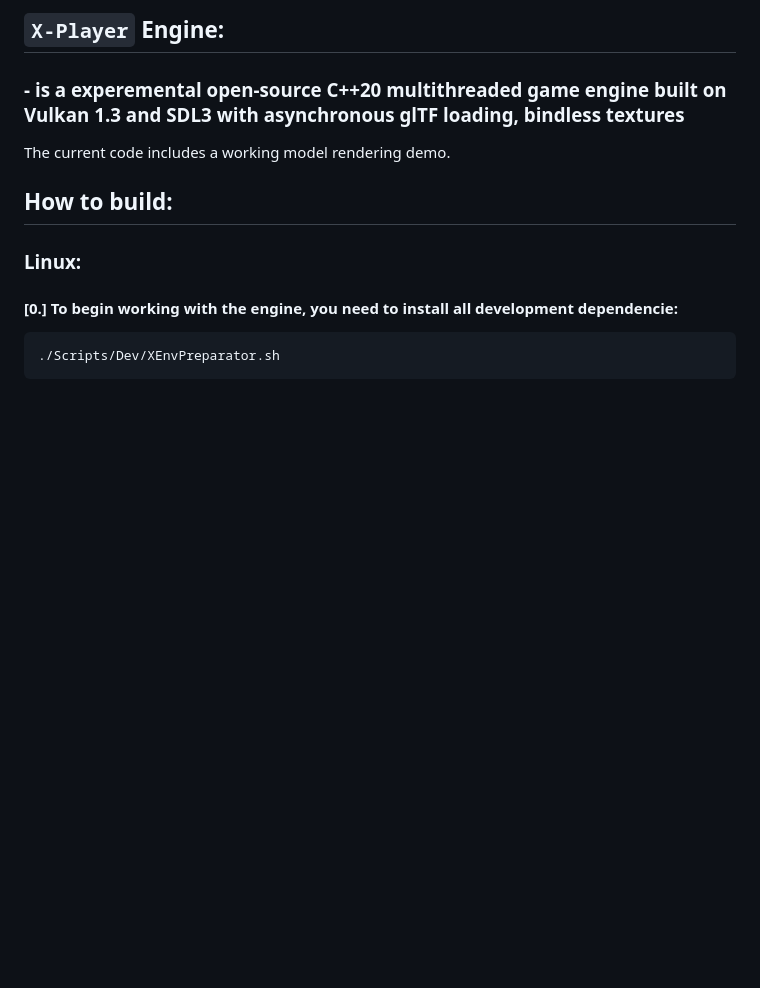
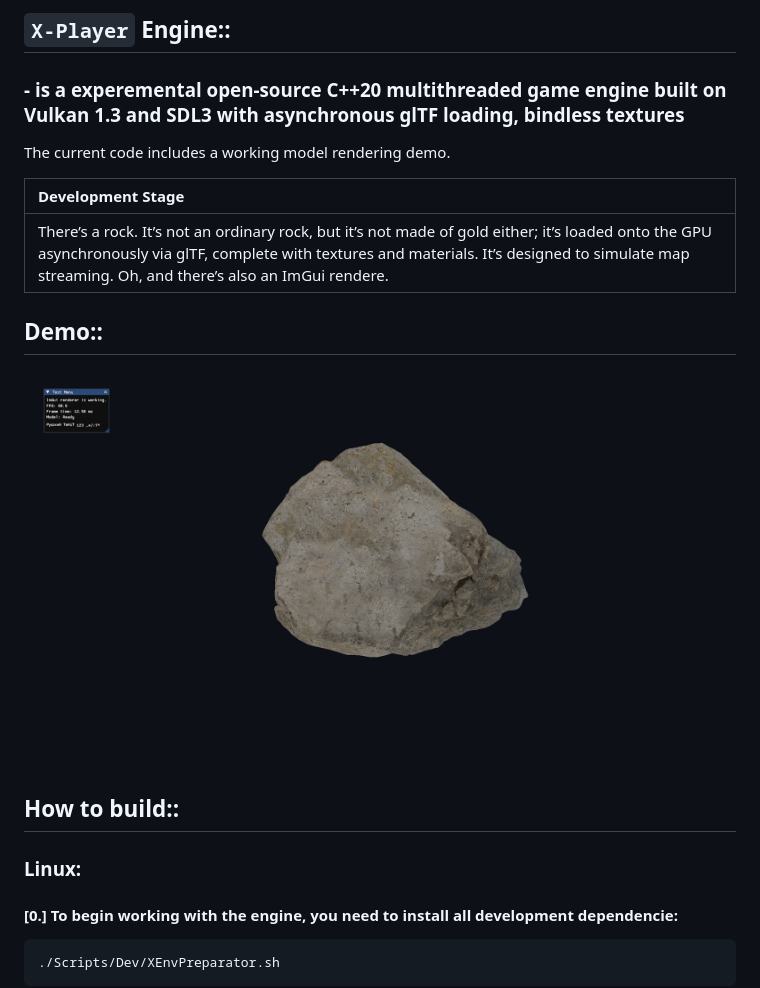
Before and after one commit to fewgizmos/x_player, a Markdown page: README.md, the part around the change. Rendered like a GitHub page; pictures changed too: Docs/X-Player/Assets/Screenshot-Demo-01.png (added); blank space fills up the shorter version.

Commit message:
upd readmee

```diff
--- a/README.md
+++ b/README.md
@@ -1,9 +1,17 @@
-## `X-Player` Engine:
+## `X-Player` Engine::
 ### - is a experemental open-source C++20 multithreaded game engine built on Vulkan 1.3 and SDL3 with asynchronous glTF loading, bindless textures
 
 The current code includes a working model rendering demo.
 
-## How to build:
+| Development Stage |
+| :--- |
+| There’s a rock. It’s not an ordinary rock, but it’s not made of gold either; it’s loaded onto the GPU asynchronously via glTF, complete with textures and materials. It’s designed to simulate map streaming. Oh, and there’s also an ImGui rendere. |
+
+## Demo::
+
+![Screenshot-Demo-01](./Docs/X-Player/Assets/Screenshot-Demo-01.png)
+
+## How to build::
 
 ### Linux:
 
```
